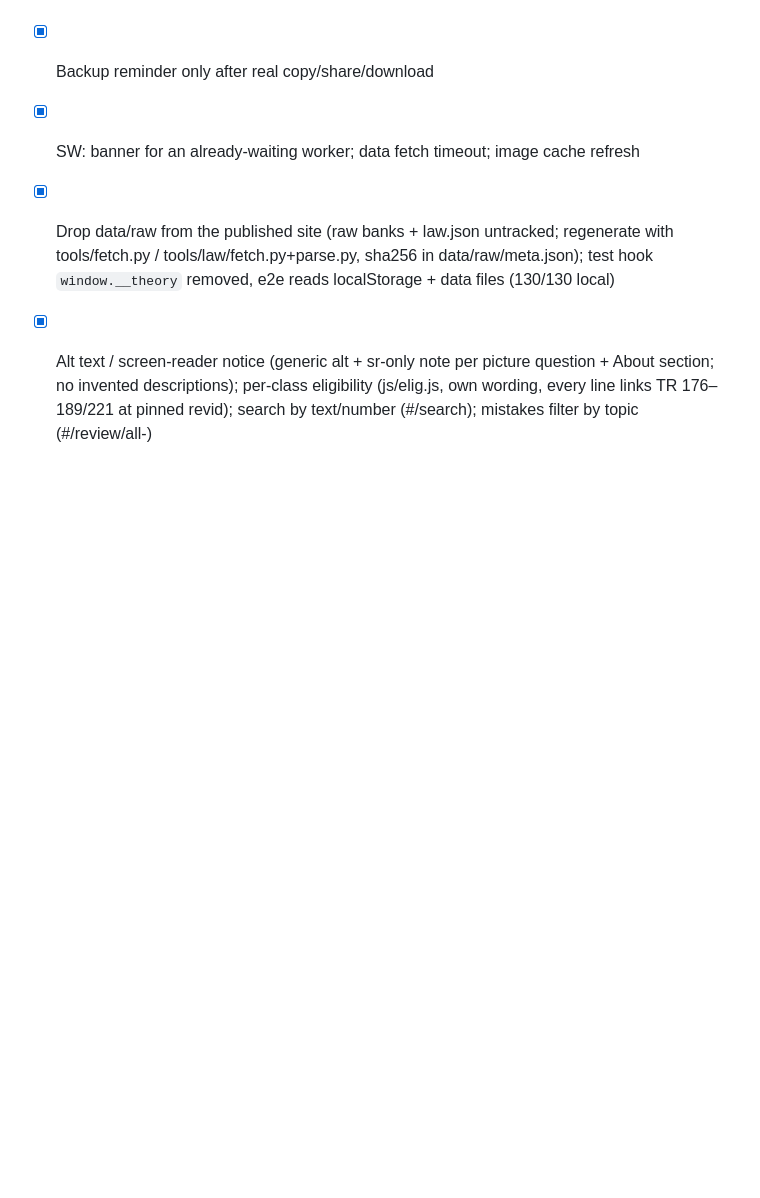
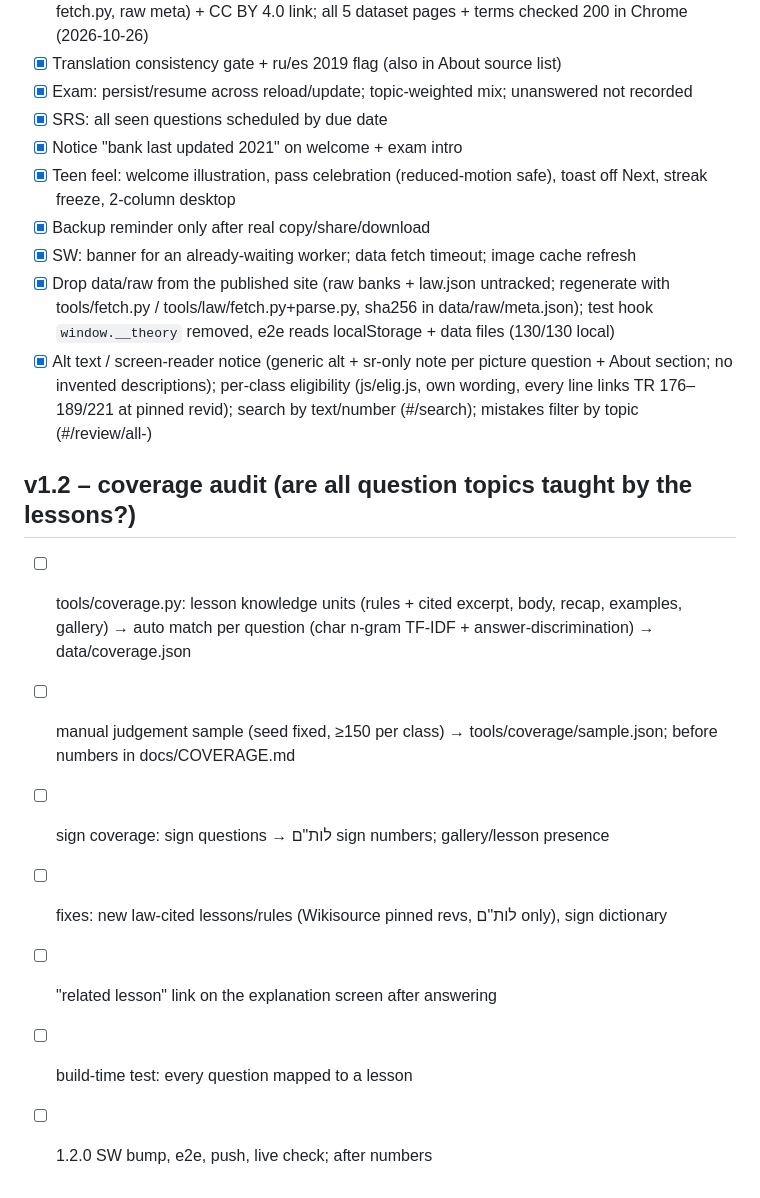
Before and after one commit to dudidd-wq/theory-il, a Markdown page: PROGRESS.md, the part around the change. Drawn GitHub-style; blank space fills up the shorter version.

Commit message:
PROGRESS: v1.2 coverage audit plan

```diff
--- a/PROGRESS.md
+++ b/PROGRESS.md
@@ -41,3 +41,12 @@ Resume here after interruptions. Plan: /workspace/driving-theory-plan/PLAN.md
 - [x] SW: banner for an already-waiting worker; data fetch timeout; image cache refresh
 - [x] Drop data/raw from the published site (raw banks + law.json untracked; regenerate with tools/fetch.py / tools/law/fetch.py+parse.py, sha256 in data/raw/meta.json); test hook `window.__theory` removed, e2e reads localStorage + data files (130/130 local)
 - [x] Alt text / screen-reader notice (generic alt + sr-only note per picture question + About section; no invented descriptions); per-class eligibility (js/elig.js, own wording, every line links TR 176–189/221 at pinned revid); search by text/number (#/search); mistakes filter by topic (#/review/all-<topic>)
+
+## v1.2 – coverage audit (are all question topics taught by the lessons?)
+- [ ] tools/coverage.py: lesson knowledge units (rules + cited excerpt, body, recap, examples, gallery) → auto match per question (char n-gram TF-IDF + answer-discrimination) → data/coverage.json
+- [ ] manual judgement sample (seed fixed, ≥150 per class) → tools/coverage/sample.json; before numbers in docs/COVERAGE.md
+- [ ] sign coverage: sign questions → לות"ם sign numbers; gallery/lesson presence
+- [ ] fixes: new law-cited lessons/rules (Wikisource pinned revs, לות"ם only), sign dictionary
+- [ ] "related lesson" link on the explanation screen after answering
+- [ ] build-time test: every question mapped to a lesson
+- [ ] 1.2.0 SW bump, e2e, push, live check; after numbers
```
